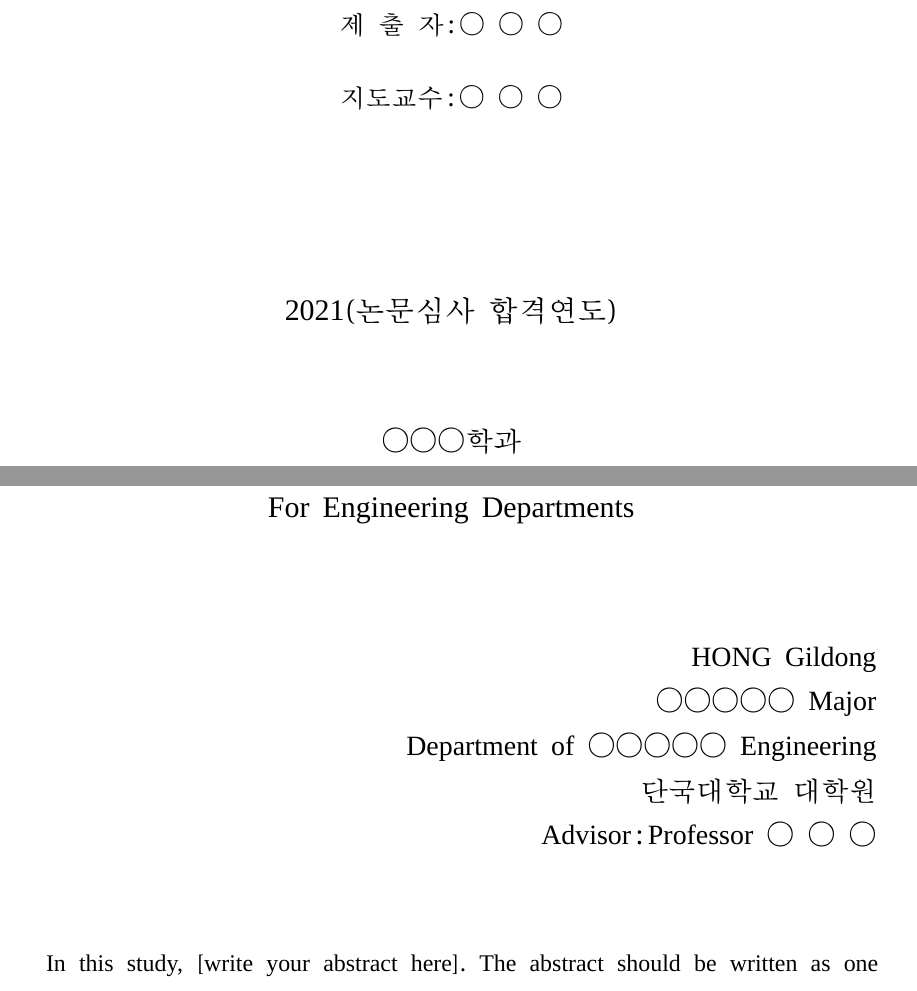
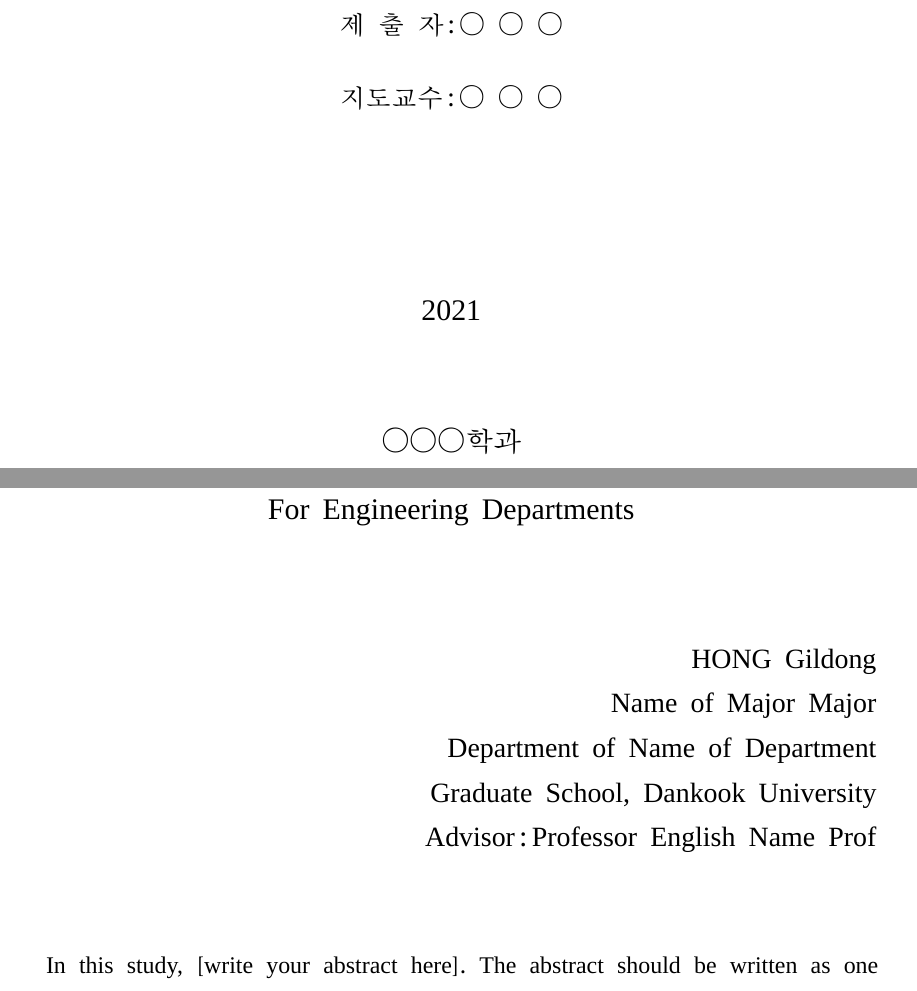
Before and after one commit to imagesid/Dankook-Thesis-Latex, a LaTeX thesis (main.tex, which reads pages/01_cover.tex, pages/08_abstract_en.tex): two parts of pages 1 and 20 of 21, joined at a grey line, cut so that both start at the same text. Compiled offline with XeLaTeX; a missing font is replaced by an installed copy or a similar font.

Commit message:
Updates from Overleaf

```diff
--- a/main.tex
+++ b/main.tex
@@ -146,15 +146,23 @@
 \newcommand{\thesistitlekosub}{공학계열 학과를 대상으로}
 \newcommand{\thesistitlenone}{Thesis Format of Dankook University Graduate School}
 \newcommand{\thesistitlentwo}{For Engineering Departments}
+
+
 \newcommand{\authorname}{○ ○ ○}
 \newcommand{\authornameEN}{HONG Gildong}
 \newcommand{\advisorname}{○ ○ ○}
+\newcommand{\advisornameEN}{English Name Prof}
 \newcommand{\submityear}{2021}
 \newcommand{\submitmonth}{○○}
+\newcommand{\submitdate}{○○}
 \newcommand{\department}{○○○학과}
 \newcommand{\major}{○○○전공}
+\newcommand{\departmentEN}{Name of Department}
+\newcommand{\majorEN}{Name of Major}
 \newcommand{\degreetype}{석사(박사)}
 \newcommand{\gradschool}{단국대학교 대학원}
+\newcommand{\gradschoolEN}{Graduate School, Dankook University}
+
 
 %% ============================================================
 \begin{document}
--- a/pages/01_cover.tex
+++ b/pages/01_cover.tex
@@ -27,7 +27,7 @@
 
   \vspace{30mm}
 
-  {\fontsize{15}{17}\selectfont \submityear(논문심사 합격연도)}
+  {\fontsize{15}{17}\selectfont \submityear}
 
   \vspace{15mm}
 
--- a/pages/08_abstract_en.tex
+++ b/pages/08_abstract_en.tex
@@ -24,10 +24,10 @@
 
 \begin{flushright}
   {\fontsize{14}{18}\selectfont \authornameEN}\\
-  {\fontsize{14}{18}\selectfont ○○○○○ Major}\\
-  {\fontsize{14}{18}\selectfont Department of ○○○○○ Engineering}\\
-  {\fontsize{14}{18}\selectfont \gradschool}\\
-  {\fontsize{14}{18}\selectfont Advisor：Professor \advisorname}
+  {\fontsize{14}{18}\selectfont \majorEN{}  Major}\\
+  {\fontsize{14}{18}\selectfont Department of \departmentEN}\\
+  {\fontsize{14}{18}\selectfont \gradschoolEN}\\
+  {\fontsize{14}{18}\selectfont Advisor：Professor \advisornameEN}
 \end{flushright}
 
 \vspace{8mm}
```
Also changed, not shown: pages/04_approval.tex (+1 -1 lines).
